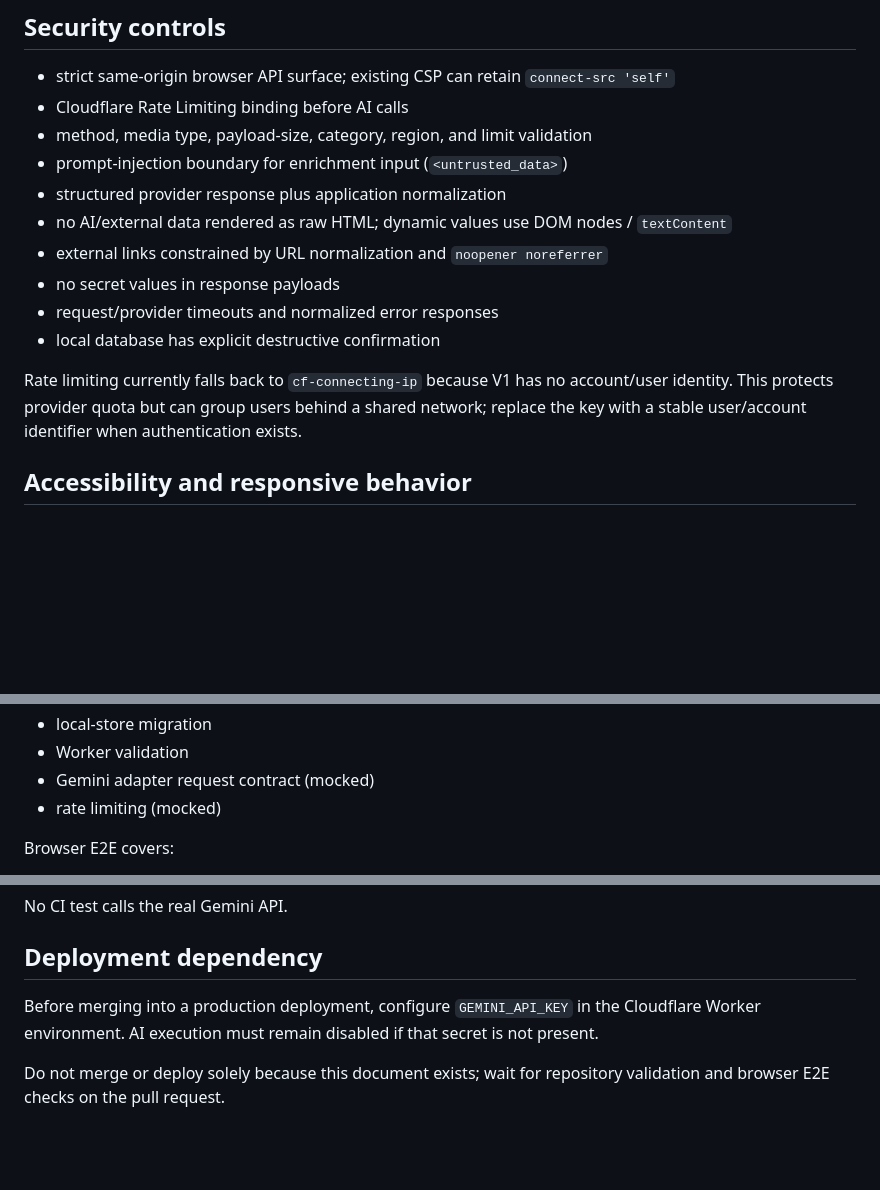
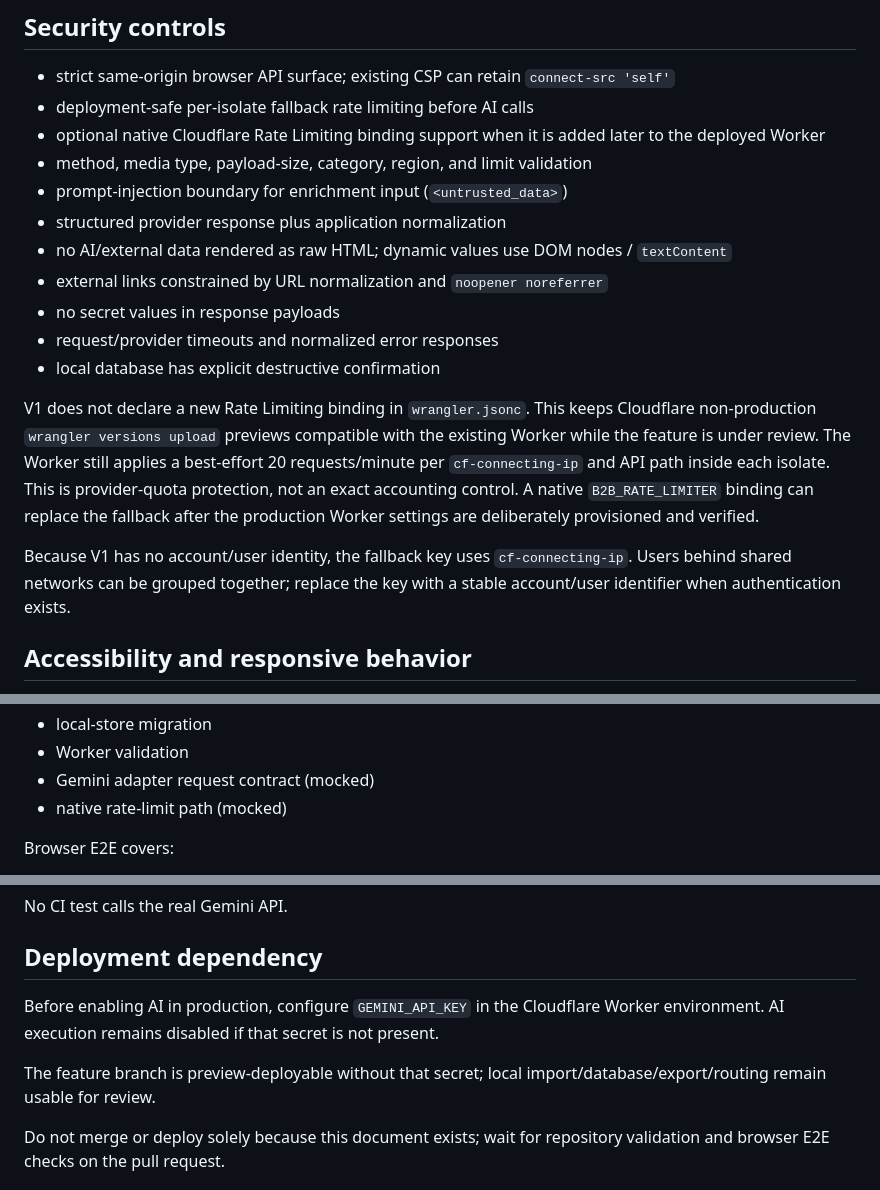
Before and after one commit to traderalwaysprofit/prompt, a Markdown page: docs/B2B-PROSPECTING-V1.md, 3 parts joined by grey strips. GitHub-like rendering; blank space fills up the shorter version.

Commit message:
docs(b2b): document preview-safe rate limit fallback

```diff
--- a/docs/B2B-PROSPECTING-V1.md
+++ b/docs/B2B-PROSPECTING-V1.md
@@ -95,7 +95,8 @@ When the secret is missing, `/health` reports `configured: false`; AI buttons ar
 ## Security controls
 
 - strict same-origin browser API surface; existing CSP can retain `connect-src 'self'`
-- Cloudflare Rate Limiting binding before AI calls
+- deployment-safe per-isolate fallback rate limiting before AI calls
+- optional native Cloudflare Rate Limiting binding support when it is added later to the deployed Worker
 - method, media type, payload-size, category, region, and limit validation
 - prompt-injection boundary for enrichment input (`<untrusted_data>`)
 - structured provider response plus application normalization
@@ -105,7 +106,9 @@ When the secret is missing, `/health` reports `configured: false`; AI buttons ar
 - request/provider timeouts and normalized error responses
 - local database has explicit destructive confirmation
 
-Rate limiting currently falls back to `cf-connecting-ip` because V1 has no account/user identity. This protects provider quota but can group users behind a shared network; replace the key with a stable user/account identifier when authentication exists.
+V1 does not declare a new Rate Limiting binding in `wrangler.jsonc`. This keeps Cloudflare non-production `wrangler versions upload` previews compatible with the existing Worker while the feature is under review. The Worker still applies a best-effort 20 requests/minute per `cf-connecting-ip` and API path inside each isolate. This is provider-quota protection, not an exact accounting control. A native `B2B_RATE_LIMITER` binding can replace the fallback after the production Worker settings are deliberately provisioned and verified.
+
+Because V1 has no account/user identity, the fallback key uses `cf-connecting-ip`. Users behind shared networks can be grouped together; replace the key with a stable account/user identifier when authentication exists.
 
 ## Accessibility and responsive behavior
 
@@ -131,7 +134,7 @@ Rate limiting currently falls back to `cf-connecting-ip` because V1 has no accou
 - local-store migration
 - Worker validation
 - Gemini adapter request contract (mocked)
-- rate limiting (mocked)
+- native rate-limit path (mocked)
 
 Browser E2E covers:
 
@@ -149,7 +152,9 @@ No CI test calls the real Gemini API.
 
 ## Deployment dependency
 
-Before merging into a production deployment, configure `GEMINI_API_KEY` in the Cloudflare Worker environment. AI execution must remain disabled if that secret is not present.
+Before enabling AI in production, configure `GEMINI_API_KEY` in the Cloudflare Worker environment. AI execution remains disabled if that secret is not present.
+
+The feature branch is preview-deployable without that secret; local import/database/export/routing remain usable for review.
 
 Do not merge or deploy solely because this document exists; wait for repository validation and browser E2E checks on the pull request.
 
```
